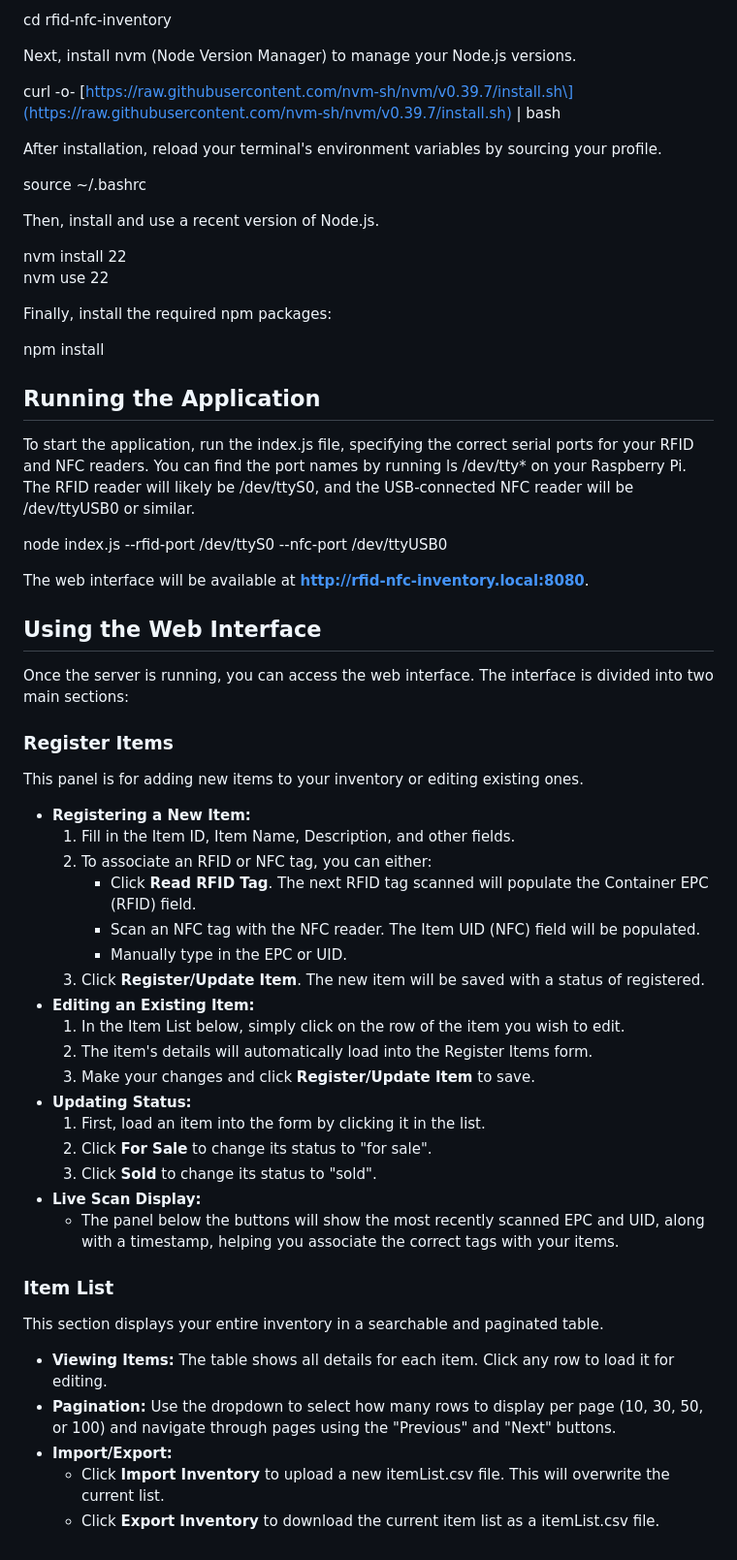
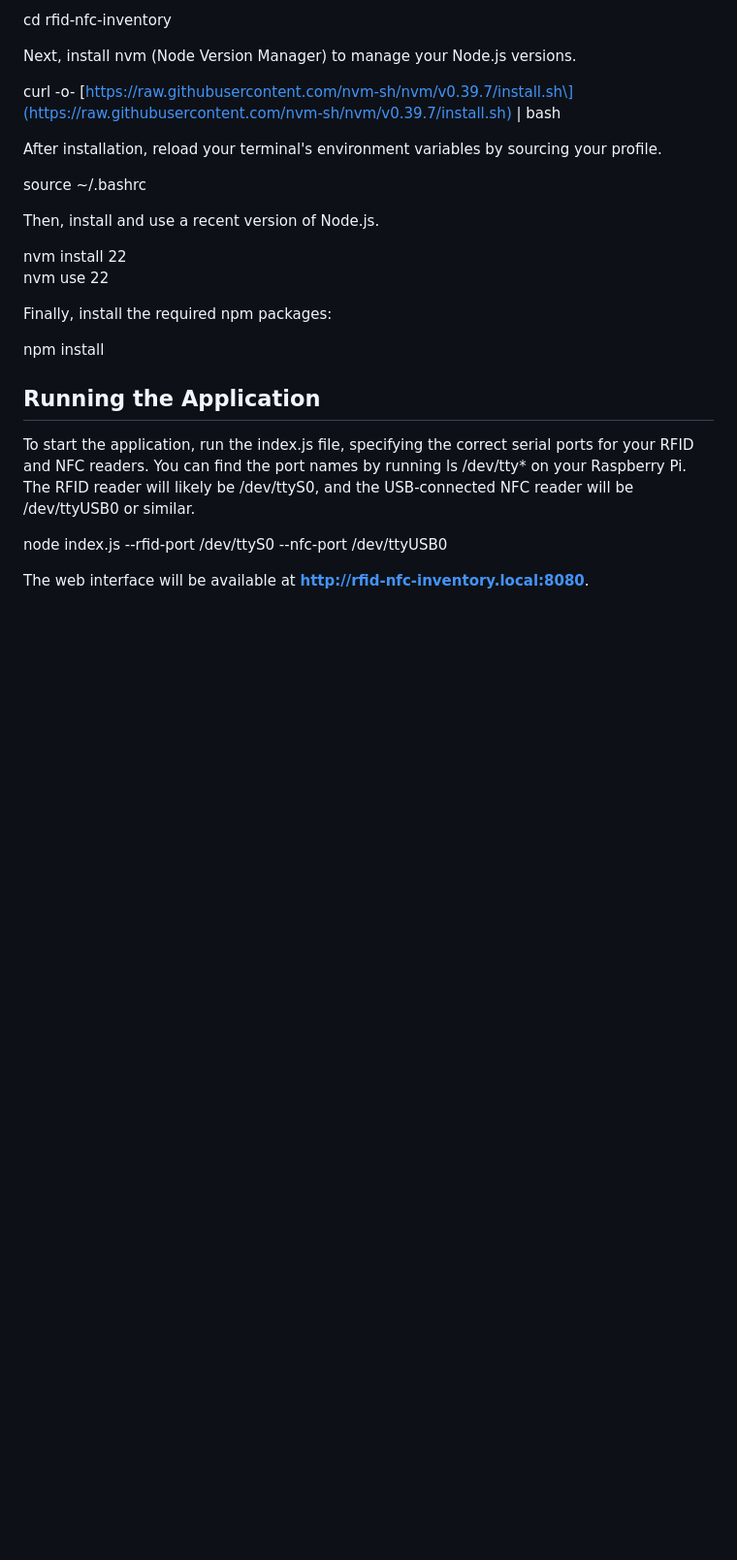
Before and after one commit to clementyu/rfid-nfc-inventory, a Markdown page: README.md, the part around the change printed below. Shown: that part at 97% size. Drawn GitHub-style; blank space fills up the shorter version.

```diff
--- a/README.md
+++ b/README.md
@@ -207,39 +237,3 @@ To start the application, run the index.js file, specifying the correct serial p
 node index.js \--rfid-port /dev/ttyS0 \--nfc-port /dev/ttyUSB0
 
 The web interface will be available at **http://rfid-nfc-inventory.local:8080**.
-
-## **Using the Web Interface**
-
-Once the server is running, you can access the web interface. The interface is divided into two main sections:
-
-### **Register Items**
-
-This panel is for adding new items to your inventory or editing existing ones.
-
-* **Registering a New Item:**
-  1. Fill in the Item ID, Item Name, Description, and other fields.
-  2. To associate an RFID or NFC tag, you can either:
-     * Click **Read RFID Tag**. The next RFID tag scanned will populate the Container EPC (RFID) field.
-     * Scan an NFC tag with the NFC reader. The Item UID (NFC) field will be populated.
-     * Manually type in the EPC or UID.
-  3. Click **Register/Update Item**. The new item will be saved with a status of registered.
-* **Editing an Existing Item:**
-  1. In the Item List below, simply click on the row of the item you wish to edit.
-  2. The item's details will automatically load into the Register Items form.
-  3. Make your changes and click **Register/Update Item** to save.
-* **Updating Status:**
-  1. First, load an item into the form by clicking it in the list.
-  2. Click **For Sale** to change its status to "for sale".
-  3. Click **Sold** to change its status to "sold".
-* **Live Scan Display:**
-  * The panel below the buttons will show the most recently scanned EPC and UID, along with a timestamp, helping you associate the correct tags with your items.
-
-### **Item List**
-
-This section displays your entire inventory in a searchable and paginated table.
-
-* **Viewing Items:** The table shows all details for each item. Click any row to load it for editing.
-* **Pagination:** Use the dropdown to select how many rows to display per page (10, 30, 50, or 100\) and navigate through pages using the "Previous" and "Next" buttons.
-* **Import/Export:**
-  * Click **Import Inventory** to upload a new itemList.csv file. This will overwrite the current list.
-  * Click **Export Inventory** to download the current item list as a itemList.csv file.
```
Also changed, not shown: other parts of README.md (+39 -9 lines), rfid-inventory-hardware-list.jpeg (added), rfid-inventory-reader-lite-pcb-pinout.png (added), rfid-inventory-reader-lite-pinout-3d.png (added), rfid-inventory-rfid-tags.jpeg (added), 2 other files.
